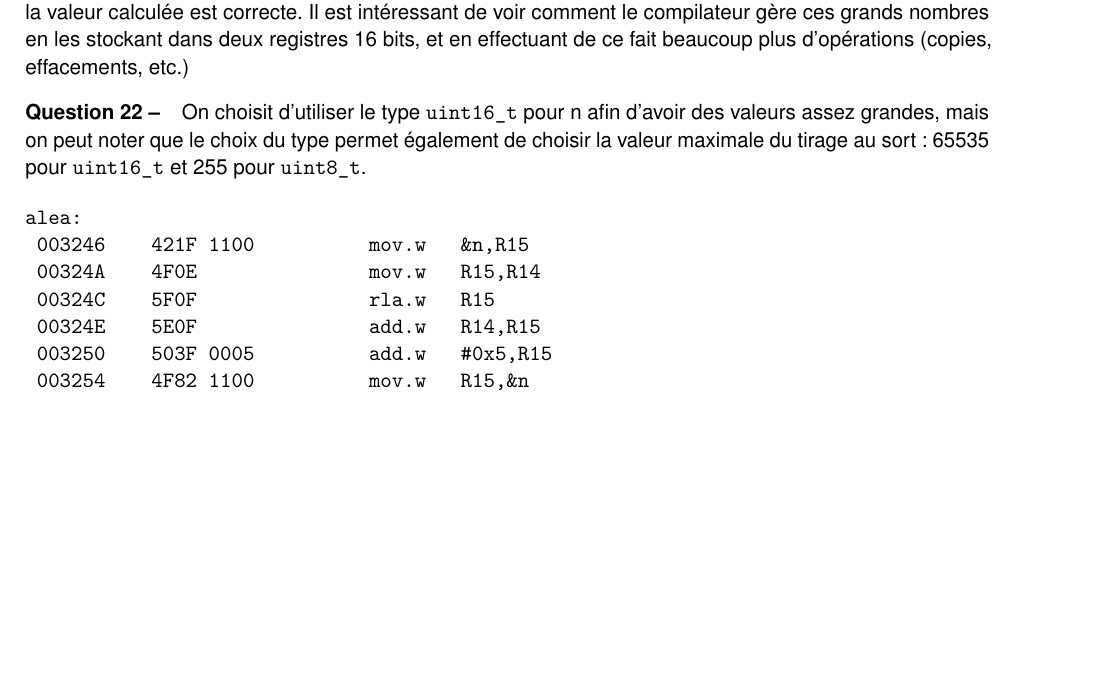
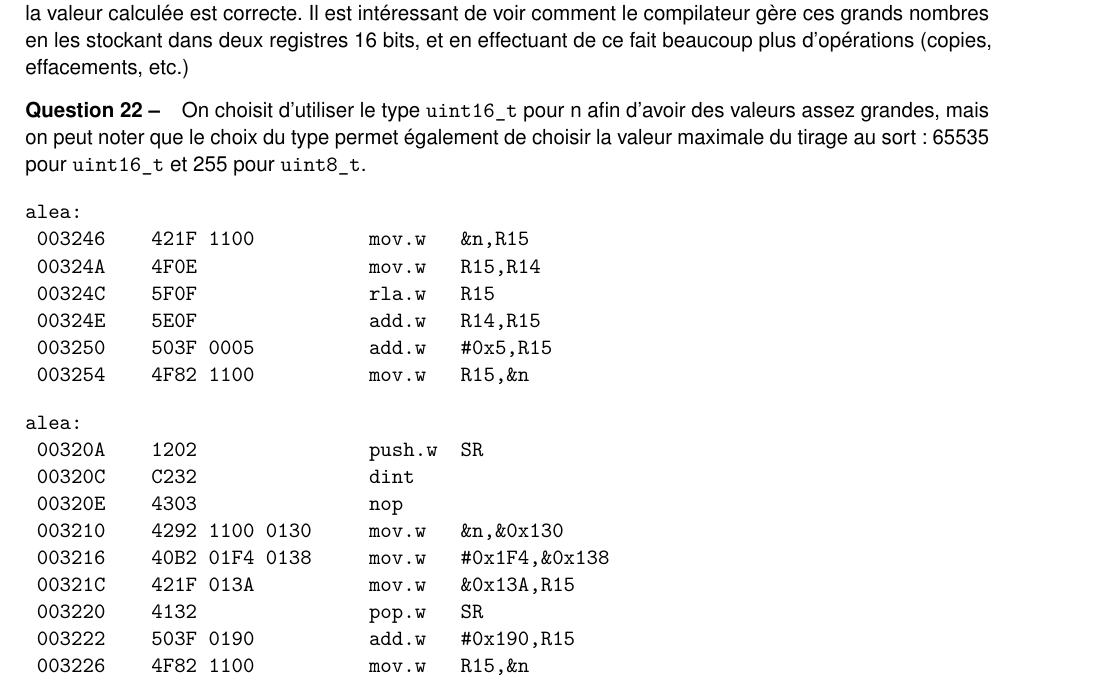
Before and after one commit to Darknautilus/MSP430, a LaTeX book (TP2.tex): part of page 2 of 2, cut so that both start at the same text, the shorter picture padded with empty space. Compiled offline with pdfLaTeX.

Commit message:
ajoute code question 23-2

```diff
--- a/TP2.tex
+++ b/TP2.tex
@@ -145,4 +145,16 @@ alea:
  003254    4F82 1100          mov.w   R15,&n
 \end{verbatim}
 
+\begin{verbatim}
+alea:
+ 00320A    1202               push.w  SR
+ 00320C    C232               dint
+ 00320E    4303               nop
+ 003210    4292 1100 0130     mov.w   &n,&0x130
+ 003216    40B2 01F4 0138     mov.w   #0x1F4,&0x138
+ 00321C    421F 013A          mov.w   &0x13A,R15
+ 003220    4132               pop.w   SR
+ 003222    503F 0190          add.w   #0x190,R15
+ 003226    4F82 1100          mov.w   R15,&n
+\end{verbatim}
 \end{document}
```
Also changed, not shown: 5 other files.
